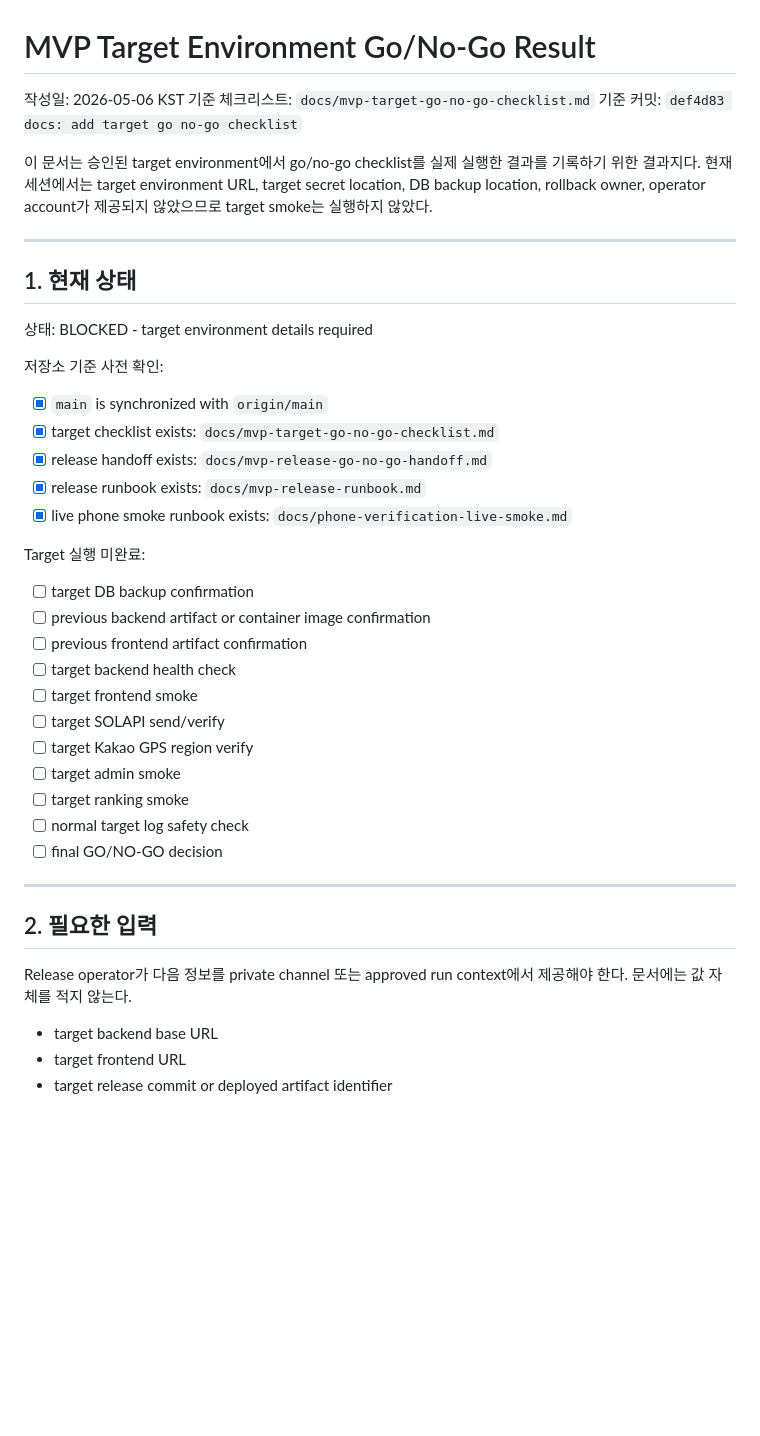
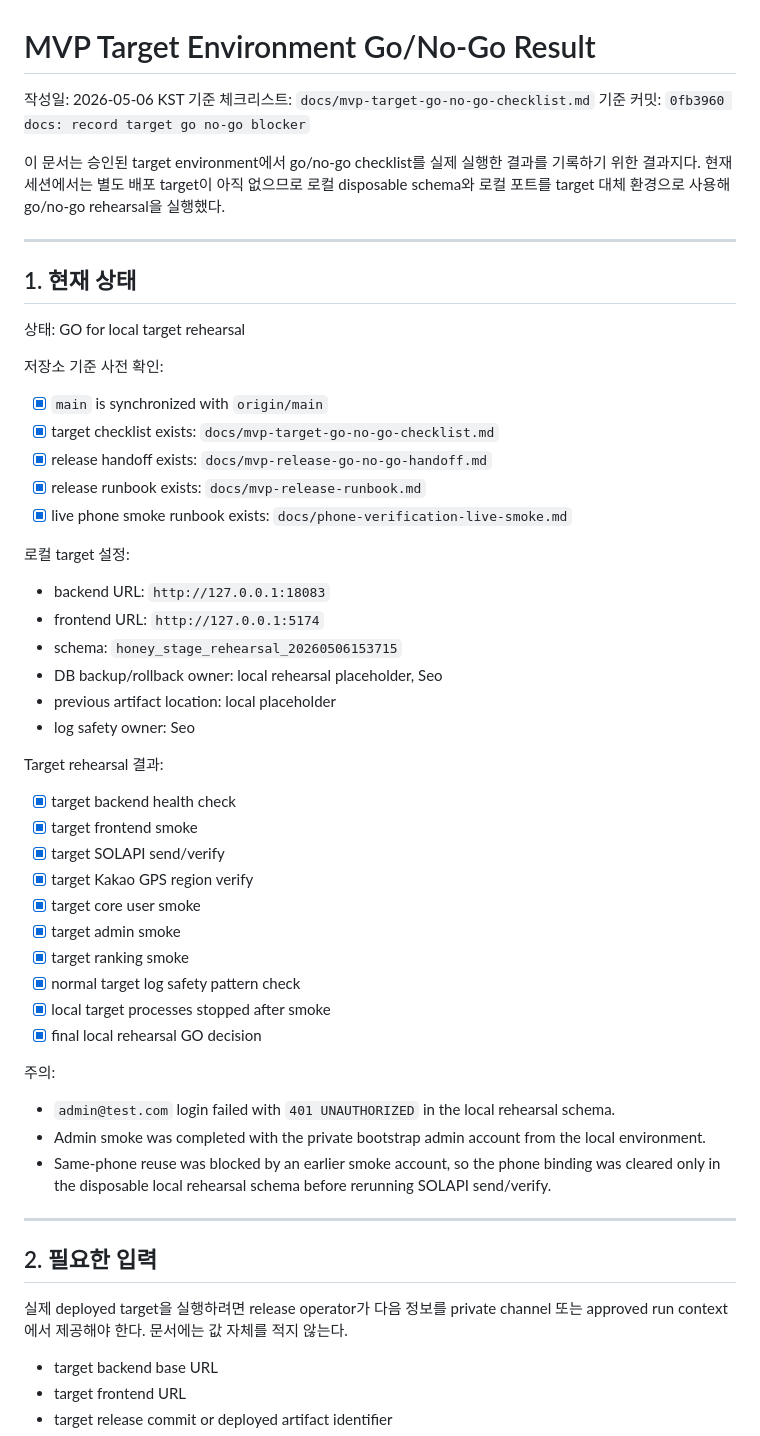
Before and after one commit to q99man/Honey, a Markdown page: docs/mvp-target-go-no-go-result.md, the part around one of its changes. Drawn GitHub-style; blank space fills up the shorter version.

Commit message:
docs: record local target go no-go rehearsal

```diff
--- a/docs/mvp-target-go-no-go-result.md
+++ b/docs/mvp-target-go-no-go-result.md
@@ -2,16 +2,16 @@
 
 작성일: 2026-05-06 KST
 기준 체크리스트: `docs/mvp-target-go-no-go-checklist.md`
-기준 커밋: `def4d83 docs: add target go no-go checklist`
+기준 커밋: `0fb3960 docs: record target go no-go blocker`
 
 이 문서는 승인된 target environment에서 go/no-go checklist를 실제 실행한 결과를 기록하기 위한 결과지다.
-현재 세션에서는 target environment URL, target secret location, DB backup location, rollback owner, operator account가 제공되지 않았으므로 target smoke는 실행하지 않았다.
+현재 세션에서는 별도 배포 target이 아직 없으므로 로컬 disposable schema와 로컬 포트를 target 대체 환경으로 사용해 go/no-go rehearsal을 실행했다.
 
 ---
 
 ## 1. 현재 상태
 
-상태: BLOCKED - target environment details required
+상태: GO for local target rehearsal
 
 저장소 기준 사전 확인:
 
@@ -21,25 +21,38 @@
 - [x] release runbook exists: `docs/mvp-release-runbook.md`
 - [x] live phone smoke runbook exists: `docs/phone-verification-live-smoke.md`
 
-Target 실행 미완료:
+로컬 target 설정:
 
-- [ ] target DB backup confirmation
-- [ ] previous backend artifact or container image confirmation
-- [ ] previous frontend artifact confirmation
-- [ ] target backend health check
-- [ ] target frontend smoke
-- [ ] target SOLAPI send/verify
-- [ ] target Kakao GPS region verify
-- [ ] target admin smoke
-- [ ] target ranking smoke
-- [ ] normal target log safety check
-- [ ] final GO/NO-GO decision
+- backend URL: `http://127.0.0.1:18083`
+- frontend URL: `http://127.0.0.1:5174`
+- schema: `honey_stage_rehearsal_20260506153715`
+- DB backup/rollback owner: local rehearsal placeholder, Seo
+- previous artifact location: local placeholder
+- log safety owner: Seo
+
+Target rehearsal 결과:
+
+- [x] target backend health check
+- [x] target frontend smoke
+- [x] target SOLAPI send/verify
+- [x] target Kakao GPS region verify
+- [x] target core user smoke
+- [x] target admin smoke
+- [x] target ranking smoke
+- [x] normal target log safety pattern check
+- [x] local target processes stopped after smoke
+- [x] final local rehearsal GO decision
+
+주의:
+- `admin@test.com` login failed with `401 UNAUTHORIZED` in the local rehearsal schema.
+- Admin smoke was completed with the private bootstrap admin account from the local environment.
+- Same-phone reuse was blocked by an earlier smoke account, so the phone binding was cleared only in the disposable local rehearsal schema before rerunning SOLAPI send/verify.
 
 ---
 
 ## 2. 필요한 입력
 
-Release operator가 다음 정보를 private channel 또는 approved run context에서 제공해야 한다.
+실제 deployed target을 실행하려면 release operator가 다음 정보를 private channel 또는 approved run context에서 제공해야 한다.
 문서에는 값 자체를 적지 않는다.
 
 - target backend base URL
```
Also changed, not shown: other parts of docs/mvp-target-go-no-go-result.md (+6 -5 lines), docs/progress.md (+5 -4 lines), docs/tasks.md (+1 -0 lines).
